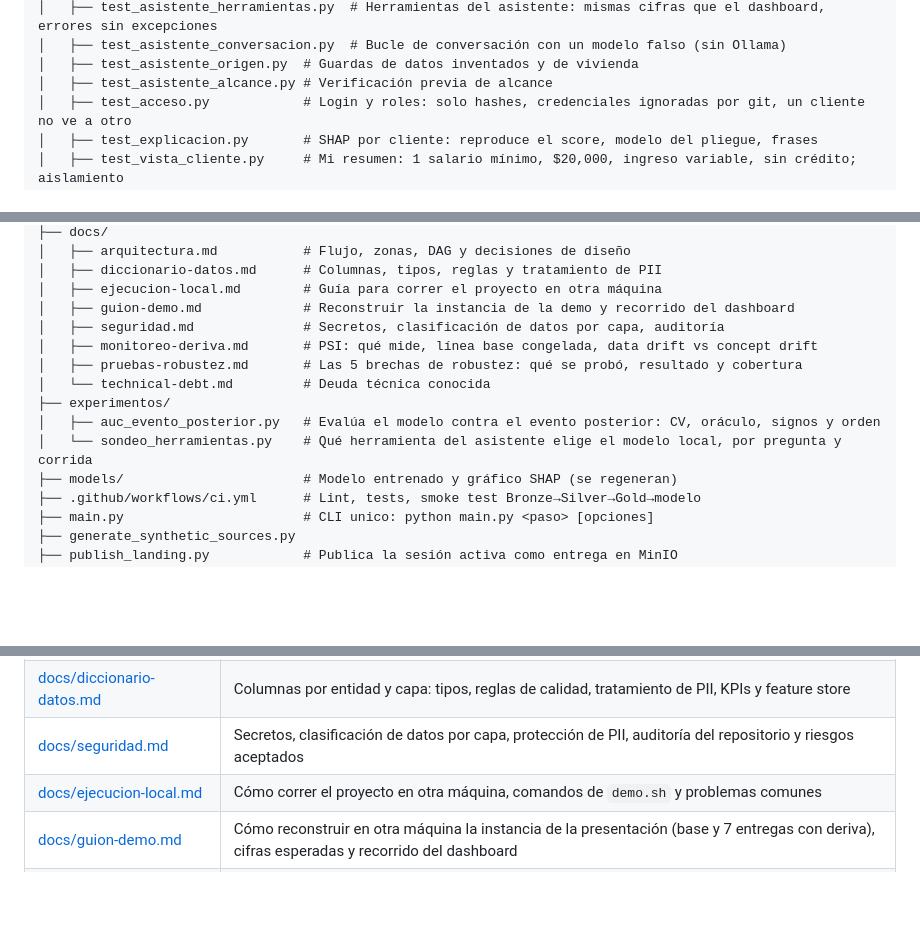
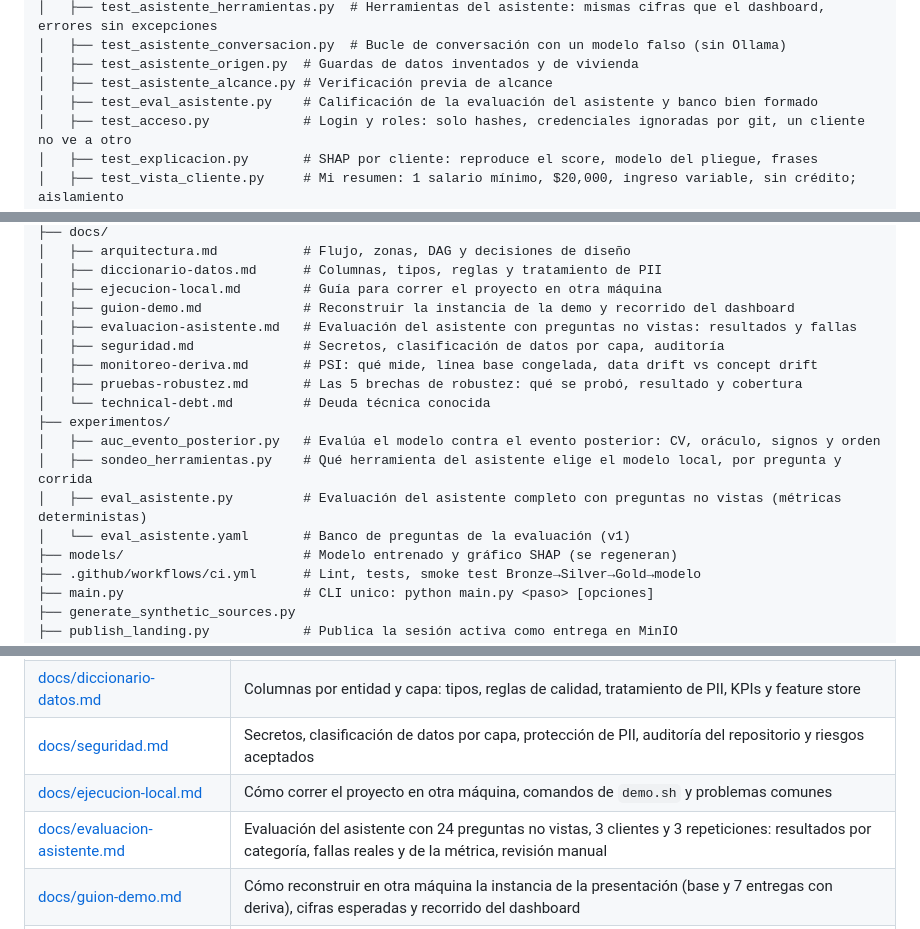
Before and after one commit to nox-sudo/digital-twin-bbva, a Markdown page: README.md, 3 parts joined by grey strips. Drawn GitHub-style; blank space fills up the shorter version.

```diff
--- a/README.md
+++ b/README.md
@@ -166,6 +166,7 @@ digital-twin-bbva/
 │   ├── test_asistente_conversacion.py  # Bucle de conversación con un modelo falso (sin Ollama)
 │   ├── test_asistente_origen.py  # Guardas de datos inventados y de vivienda
 │   ├── test_asistente_alcance.py # Verificación previa de alcance
+│   ├── test_eval_asistente.py    # Calificación de la evaluación del asistente y banco bien formado
 │   ├── test_acceso.py            # Login y roles: solo hashes, credenciales ignoradas por git, un cliente no ve a otro
 │   ├── test_explicacion.py       # SHAP por cliente: reproduce el score, modelo del pliegue, frases
 │   ├── test_vista_cliente.py     # Mi resumen: 1 salario mínimo, $20,000, ingreso variable, sin crédito; aislamiento
@@ -186,13 +187,16 @@ digital-twin-bbva/
 │   ├── diccionario-datos.md      # Columnas, tipos, reglas y tratamiento de PII
 │   ├── ejecucion-local.md        # Guía para correr el proyecto en otra máquina
 │   ├── guion-demo.md             # Reconstruir la instancia de la demo y recorrido del dashboard
+│   ├── evaluacion-asistente.md   # Evaluación del asistente con preguntas no vistas: resultados y fallas
 │   ├── seguridad.md              # Secretos, clasificación de datos por capa, auditoría
 │   ├── monitoreo-deriva.md       # PSI: qué mide, línea base congelada, data drift vs concept drift
 │   ├── pruebas-robustez.md       # Las 5 brechas de robustez: qué se probó, resultado y cobertura
 │   └── technical-debt.md         # Deuda técnica conocida
 ├── experimentos/
 │   ├── auc_evento_posterior.py   # Evalúa el modelo contra el evento posterior: CV, oráculo, signos y orden
-│   └── sondeo_herramientas.py    # Qué herramienta del asistente elige el modelo local, por pregunta y corrida
+│   ├── sondeo_herramientas.py    # Qué herramienta del asistente elige el modelo local, por pregunta y corrida
+│   ├── eval_asistente.py         # Evaluación del asistente completo con preguntas no vistas (métricas deterministas)
+│   └── eval_asistente.yaml       # Banco de preguntas de la evaluación (v1)
 ├── models/                       # Modelo entrenado y gráfico SHAP (se regeneran)
 ├── .github/workflows/ci.yml      # Lint, tests, smoke test Bronze→Silver→Gold→modelo
 ├── main.py                       # CLI unico: python main.py <paso> [opciones]
@@ -382,6 +386,7 @@ La documentación técnica vive en el repositorio y se actualiza en el mismo PR
 | [docs/diccionario-datos.md](docs/diccionario-datos.md) | Columnas por entidad y capa: tipos, reglas de calidad, tratamiento de PII, KPIs y feature store |
 | [docs/seguridad.md](docs/seguridad.md) | Secretos, clasificación de datos por capa, protección de PII, auditoría del repositorio y riesgos aceptados |
 | [docs/ejecucion-local.md](docs/ejecucion-local.md) | Cómo correr el proyecto en otra máquina, comandos de `demo.sh` y problemas comunes |
+| [docs/evaluacion-asistente.md](docs/evaluacion-asistente.md) | Evaluación del asistente con 24 preguntas no vistas, 3 clientes y 3 repeticiones: resultados por categoría, fallas reales y de la métrica, revisión manual |
 | [docs/guion-demo.md](docs/guion-demo.md) | Cómo reconstruir en otra máquina la instancia de la presentación (base y 7 entregas con deriva), cifras esperadas y recorrido del dashboard |
 | [docs/pruebas-robustez.md](docs/pruebas-robustez.md) | Las 5 brechas de robustez probadas con datos sucios, su resultado y qué parte tiene prueba automatizada |
 | [docs/technical-debt.md](docs/technical-debt.md) | Deuda técnica conocida (incluye la evaluación de las etiquetas de impago), con fecha de última verificación |
```
Also changed, not shown: docs/evaluacion-asistente.md (added, +156 -0 lines).
